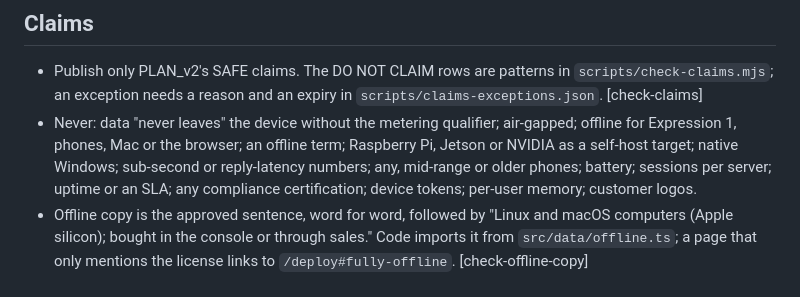
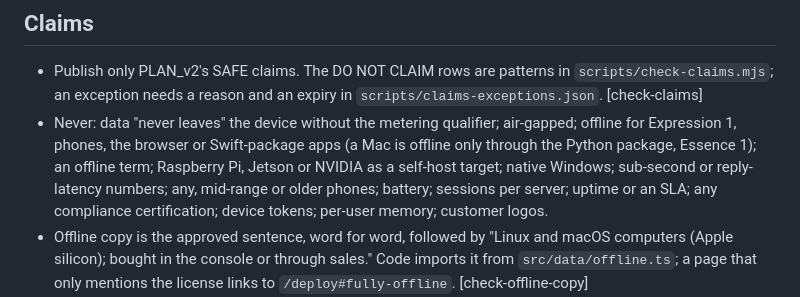
Before and after one commit to bithuman-product/public-docs, a Markdown page: STYLE.md, the part around the change. Drawn GitHub-style.

Commit message:
offline: the three 'not for Mac' rules now exclude Swift-package apps, not Macs (on-device, the integrate skill, STYLE)
Co-Authored-By: Claude Opus 5.5 (1M context) <noreply@anthropic.com>

```diff
--- a/STYLE.md
+++ b/STYLE.md
@@ -39,7 +39,7 @@ The cloud Apple-silicon tier is "Apple". "ANE" survives ONLY inside slugs and id
 ## Claims
 
 - Publish only PLAN_v2's SAFE claims. The DO NOT CLAIM rows are patterns in `scripts/check-claims.mjs`; an exception needs a reason and an expiry in `scripts/claims-exceptions.json`. [check-claims]
-- Never: data "never leaves" the device without the metering qualifier; air-gapped; offline for Expression 1, phones, Mac or the browser; an offline term; Raspberry Pi, Jetson or NVIDIA as a self-host target; native Windows; sub-second or reply-latency numbers; any, mid-range or older phones; battery; sessions per server; uptime or an SLA; any compliance certification; device tokens; per-user memory; customer logos.
+- Never: data "never leaves" the device without the metering qualifier; air-gapped; offline for Expression 1, phones, the browser or Swift-package apps (a Mac is offline only through the Python package, Essence 1); an offline term; Raspberry Pi, Jetson or NVIDIA as a self-host target; native Windows; sub-second or reply-latency numbers; any, mid-range or older phones; battery; sessions per server; uptime or an SLA; any compliance certification; device tokens; per-user memory; customer logos.
 - Offline copy is the approved sentence, word for word, followed by "Linux and macOS computers (Apple silicon); bought in the console or through sales." Code imports it from `src/data/offline.ts`; a page that only mentions the license links to `/deploy#fully-offline`. [check-offline-copy]
 - Web privacy copy always carries: "With the web embed, the conversation runs on bitHuman's servers, even when the avatar renders in the tab."
 
```
Also changed, not shown: 2 other files.
